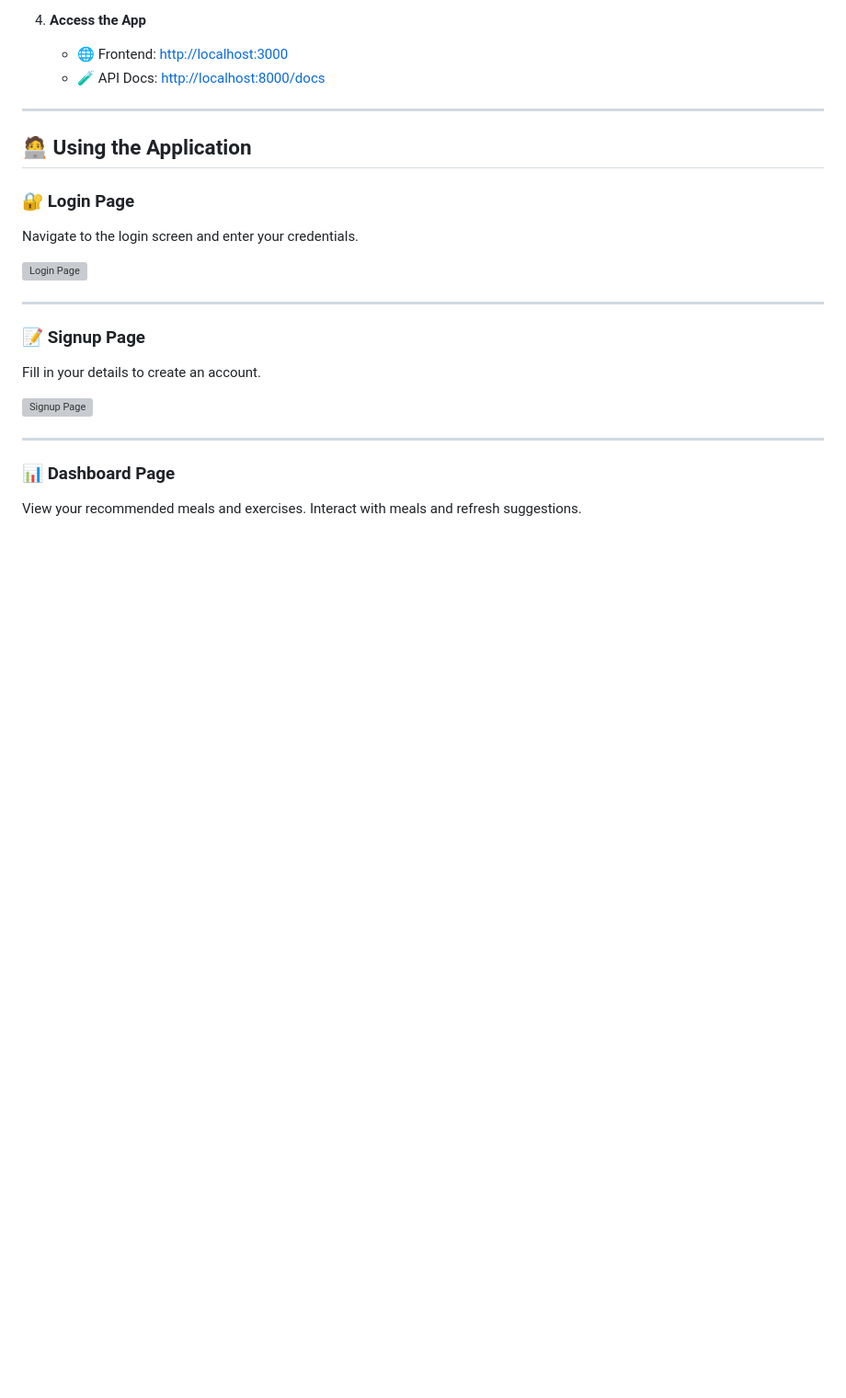
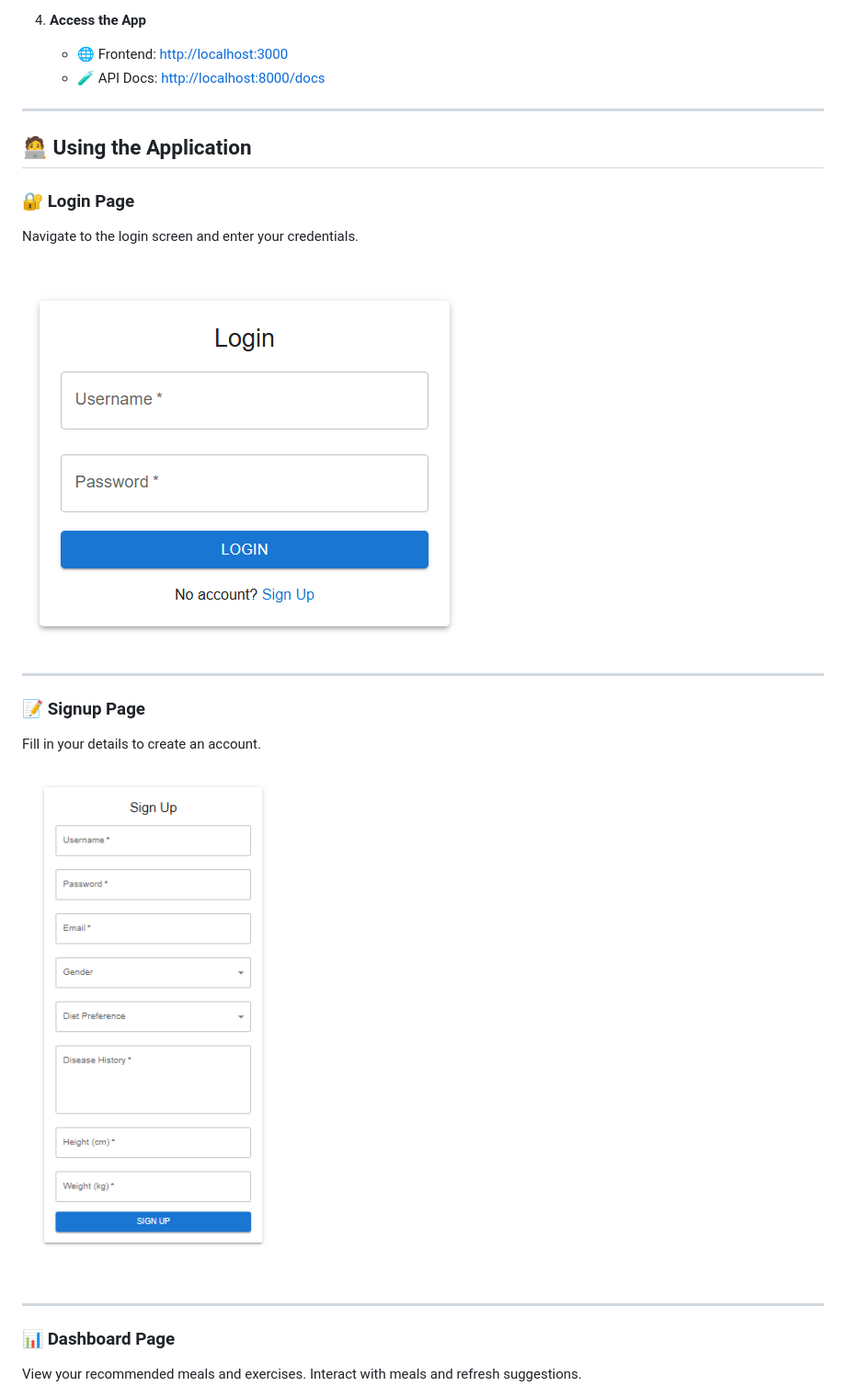
Before and after one commit to VenkatSR-14/nutribuddy, a Markdown page: README.md, the part around the change. Shown at 92% size. Drawn GitHub-style; blank space fills up the shorter version; grey boxes are pictures that could not be loaded.

Commit message:
Changed readme and added images

```diff
--- a/README.md
+++ b/README.md
@@ -100,14 +100,14 @@ nb_dev/
 ### 🔐 Login Page
 Navigate to the login screen and enter your credentials.
 
-![Login Page](./images/Login_Page.png)
+![Login Page](./Images/Login_Page.png)
 
 ---
 
 ### 📝 Signup Page
 Fill in your details to create an account.
 
-![Signup Page](./images/signup.png)
+![Signup Page](./Images/signup.png)
 
 ---
 
```
